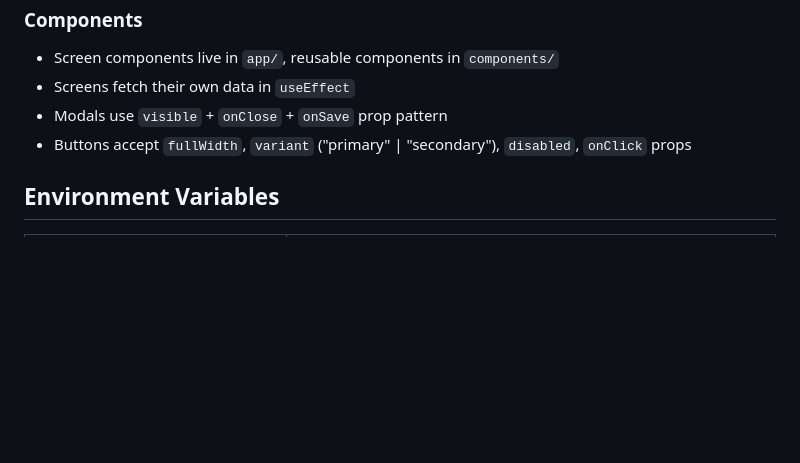
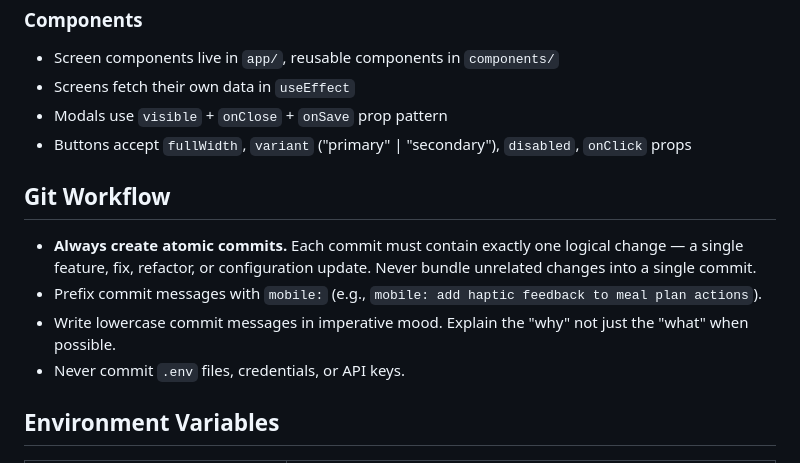
Before and after one commit to andreellisjunior/ermajean, a Markdown page: _mobile/ErmaJean/AGENTS.md, the part around the change. Drawn GitHub-style; blank space fills up the shorter version.

```diff
--- a/_mobile/ErmaJean/AGENTS.md
+++ b/_mobile/ErmaJean/AGENTS.md
@@ -133,6 +133,13 @@ Always use `Haptic.*` from `utils/haptics.ts`. Common usage:
 - Modals use `visible` + `onClose` + `onSave` prop pattern
 - Buttons accept `fullWidth`, `variant` ("primary" | "secondary"), `disabled`, `onClick` props
 
+## Git Workflow
+
+- **Always create atomic commits.** Each commit must contain exactly one logical change — a single feature, fix, refactor, or configuration update. Never bundle unrelated changes into a single commit.
+- Prefix commit messages with `mobile:` (e.g., `mobile: add haptic feedback to meal plan actions`).
+- Write lowercase commit messages in imperative mood. Explain the "why" not just the "what" when possible.
+- Never commit `.env` files, credentials, or API keys.
+
 ## Environment Variables
 
 | Variable | Purpose |
```
Also changed, not shown: AGENTS.md (+7 -0 lines).
